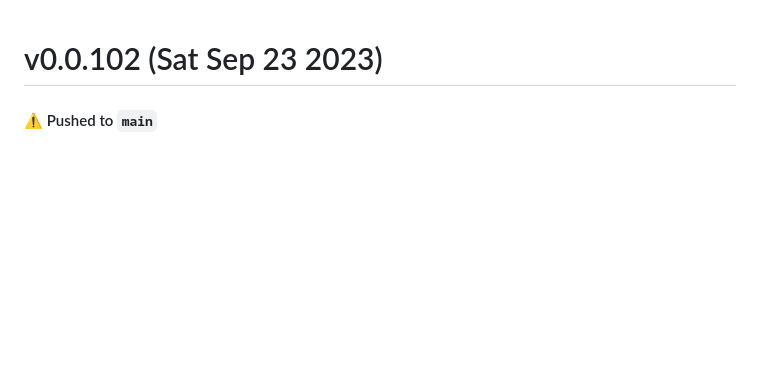
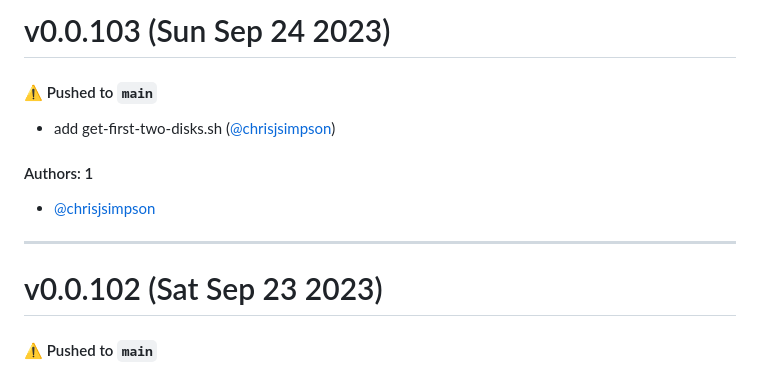
Before and after one commit to KarmaComputing/server-bootstrap, a Markdown page: CHANGELOG.md, the part around the change. Rendered like a GitHub page; blank space fills up the shorter version.

Commit message:
Update CHANGELOG.md [skip ci]

```diff
--- a/CHANGELOG.md
+++ b/CHANGELOG.md
@@ -1,3 +1,15 @@
+# v0.0.103 (Sun Sep 24 2023)
+
+#### ⚠️ Pushed to `main`
+
+- add get-first-two-disks.sh ([@chrisjsimpson](https://github.com/chrisjsimpson))
+
+#### Authors: 1
+
+- [@chrisjsimpson](https://github.com/chrisjsimpson)
+
+---
+
 # v0.0.102 (Sat Sep 23 2023)
 
 #### ⚠️ Pushed to `main`
```
